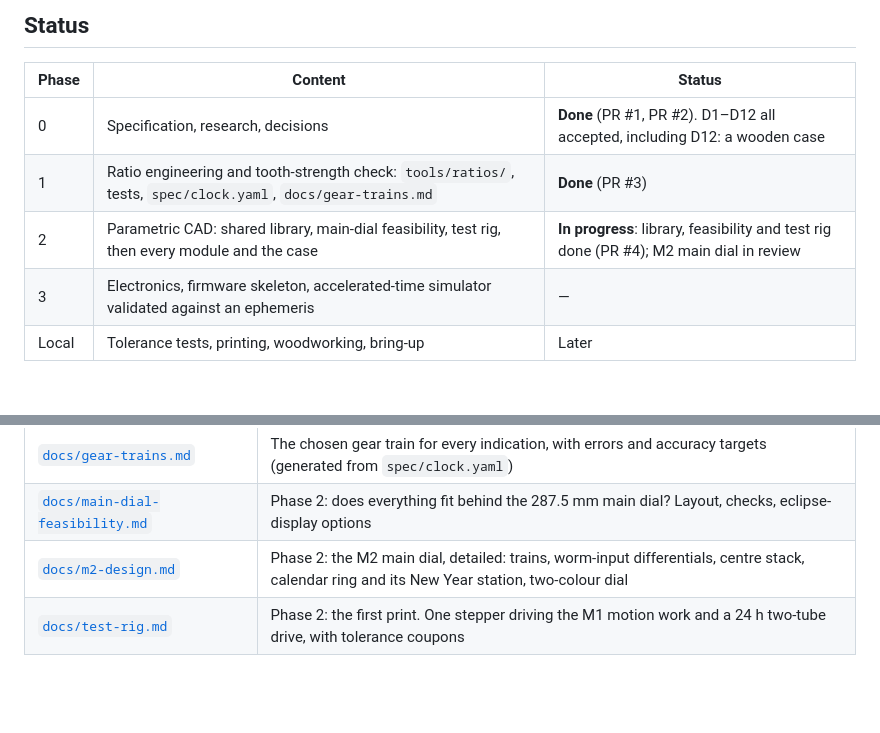
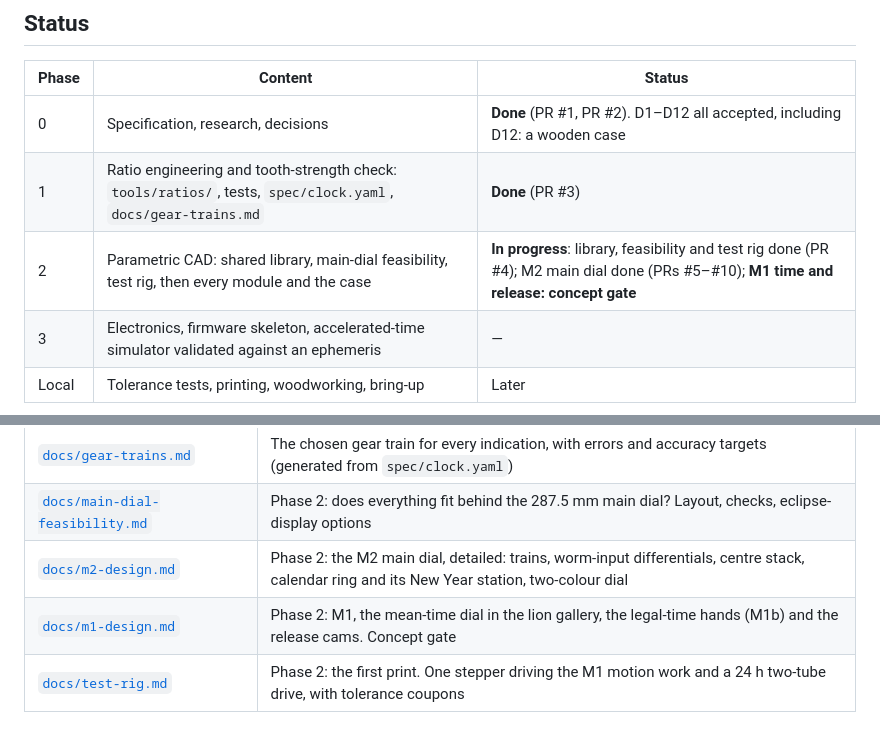
Before and after one commit to paulforrester/horloge-astronomique, a Markdown page: README.md, 2 parts joined by grey strips. Drawn GitHub-style; blank space fills up the shorter version.

```diff
--- a/README.md
+++ b/README.md
@@ -37,7 +37,7 @@ adding precision later without rebuilding, is in
 |---|---|---|
 | 0 | Specification, research, decisions | **Done** (PR #1, PR #2). D1–D12 all accepted, including D12: a wooden case |
 | 1 | Ratio engineering and tooth-strength check: `tools/ratios/`, tests, `spec/clock.yaml`, `docs/gear-trains.md` | **Done** (PR #3) |
-| 2 | Parametric CAD: shared library, main-dial feasibility, test rig, then every module and the case | **In progress**: library, feasibility and test rig done (PR #4); M2 main dial in review |
+| 2 | Parametric CAD: shared library, main-dial feasibility, test rig, then every module and the case | **In progress**: library, feasibility and test rig done (PR #4); M2 main dial done (PRs #5–#10); **M1 time and release: concept gate** |
 | 3 | Electronics, firmware skeleton, accelerated-time simulator validated against an ephemeris | — |
 | Local | Tolerance tests, printing, woodworking, bring-up | Later |
 
@@ -54,6 +54,7 @@ adding precision later without rebuilding, is in
 | [`docs/gear-trains.md`](docs/gear-trains.md) | The chosen gear train for every indication, with errors and accuracy targets (generated from `spec/clock.yaml`) |
 | [`docs/main-dial-feasibility.md`](docs/main-dial-feasibility.md) | Phase 2: does everything fit behind the 287.5 mm main dial? Layout, checks, eclipse-display options |
 | [`docs/m2-design.md`](docs/m2-design.md) | Phase 2: the M2 main dial, detailed: trains, worm-input differentials, centre stack, calendar ring and its New Year station, two-colour dial |
+| [`docs/m1-design.md`](docs/m1-design.md) | Phase 2: M1, the mean-time dial in the lion gallery, the legal-time hands (M1b) and the release cams. Concept gate |
 | [`docs/test-rig.md`](docs/test-rig.md) | Phase 2: the first print. One stepper driving the M1 motion work and a 24 h two-tube drive, with tolerance coupons |
 
 ## Tools
```
Also changed, not shown: docs/m1-design.md (added, +151 -0 lines), docs/img/m1/m1_concept.png (added).
